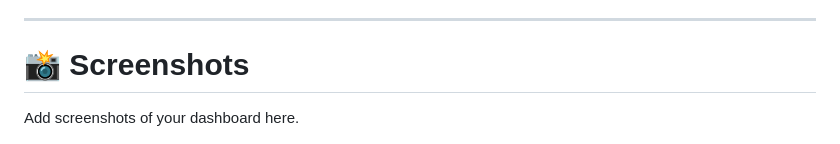
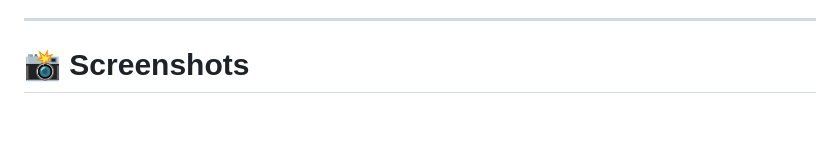
Before and after one commit to nqabasikeyi/iot-edge-load-balancing, a Markdown page: README.md, the part around the change. Rendered like a GitHub page; blank space fills up the shorter version.

```diff
--- a/README.md
+++ b/README.md
@@ -9,7 +9,6 @@ The system demonstrates how multiple nodes collaborate to **balance workloads be
 
 # 📸 Screenshots
 
-Add screenshots of your dashboard here.
 
 ![Dashboard](./dashboard/dashboard.png)
 
```
